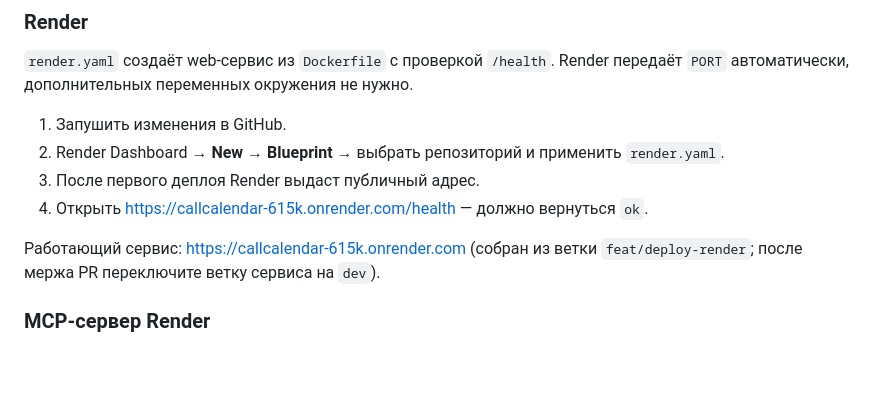
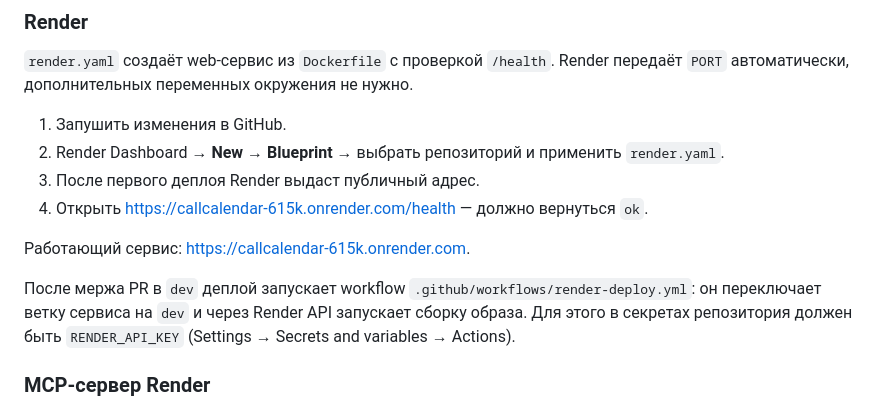
Before and after one commit to war-beast/ai-for-developers-project-386, a Markdown page: README.md, the part around the change. Rendered like a GitHub page; blank space fills up the shorter version.

Commit message:
docs: описать деплой после мержа в dev

```diff
--- a/README.md
+++ b/README.md
@@ -101,8 +101,12 @@ docker run --rm -e PORT=8080 -p 8080:8080 callcalendar
 3. После первого деплоя Render выдаст публичный адрес.
 4. Открыть https://callcalendar-615k.onrender.com/health — должно вернуться `ok`.
 
-Работающий сервис: https://callcalendar-615k.onrender.com (собран из ветки
-`feat/deploy-render`; после мержа PR переключите ветку сервиса на `dev`).
+Работающий сервис: https://callcalendar-615k.onrender.com.
+
+После мержа PR в `dev` деплой запускает workflow
+`.github/workflows/render-deploy.yml`: он переключает ветку сервиса на `dev` и
+через Render API запускает сборку образа. Для этого в секретах репозитория
+должен быть `RENDER_API_KEY` (Settings → Secrets and variables → Actions).
 
 ### MCP-сервер Render
 
```
